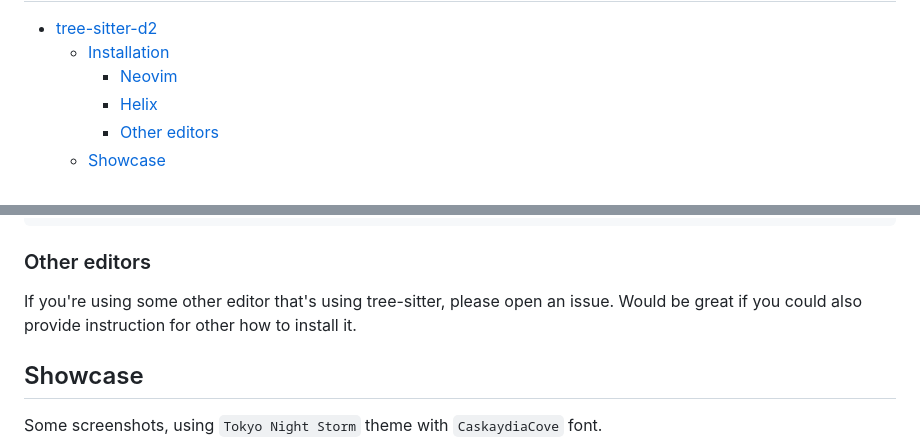
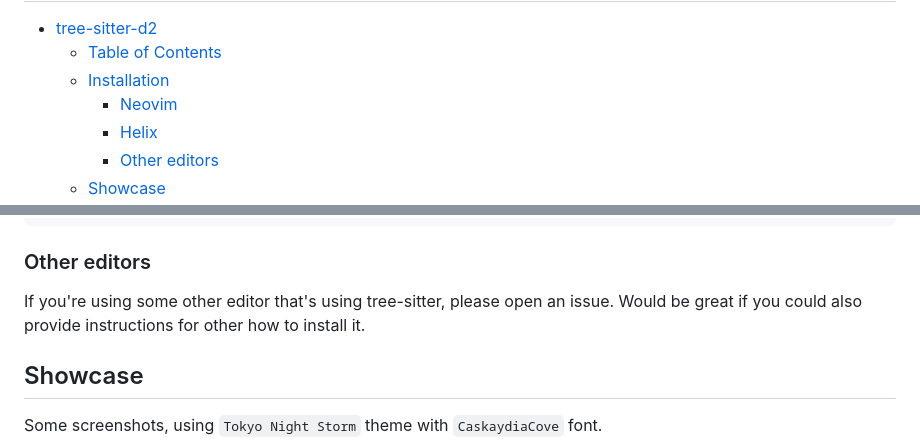
Before and after one commit to ravsii/tree-sitter-d2, a Markdown page: README.md, 2 parts joined by grey strips. GitHub-like rendering.

Commit message:
docs(readme): fix typos

```diff
--- a/README.md
+++ b/README.md
@@ -3,6 +8,7 @@
 <!--toc:start-->
 
 - [tree-sitter-d2](#tree-sitter-d2)
+  - [Table of Contents](#table-of-contents)
   - [Installation](#installation)
     - [Neovim](#neovim)
     - [Helix](#helix)
@@ -131,7 +136,7 @@ name = "d2"
 ### Other editors
 
 If you're using some other editor that's using tree-sitter, please open an
-issue. Would be great if you could also provide instruction for other how to
+issue. Would be great if you could also provide instructions for other how to
 install it.
 
 [nvim-treesitter]: https://github.com/nvim-treesitter/nvim-treesitter
```
Also changed, not shown: other parts of README.md (+6 -2 lines).
